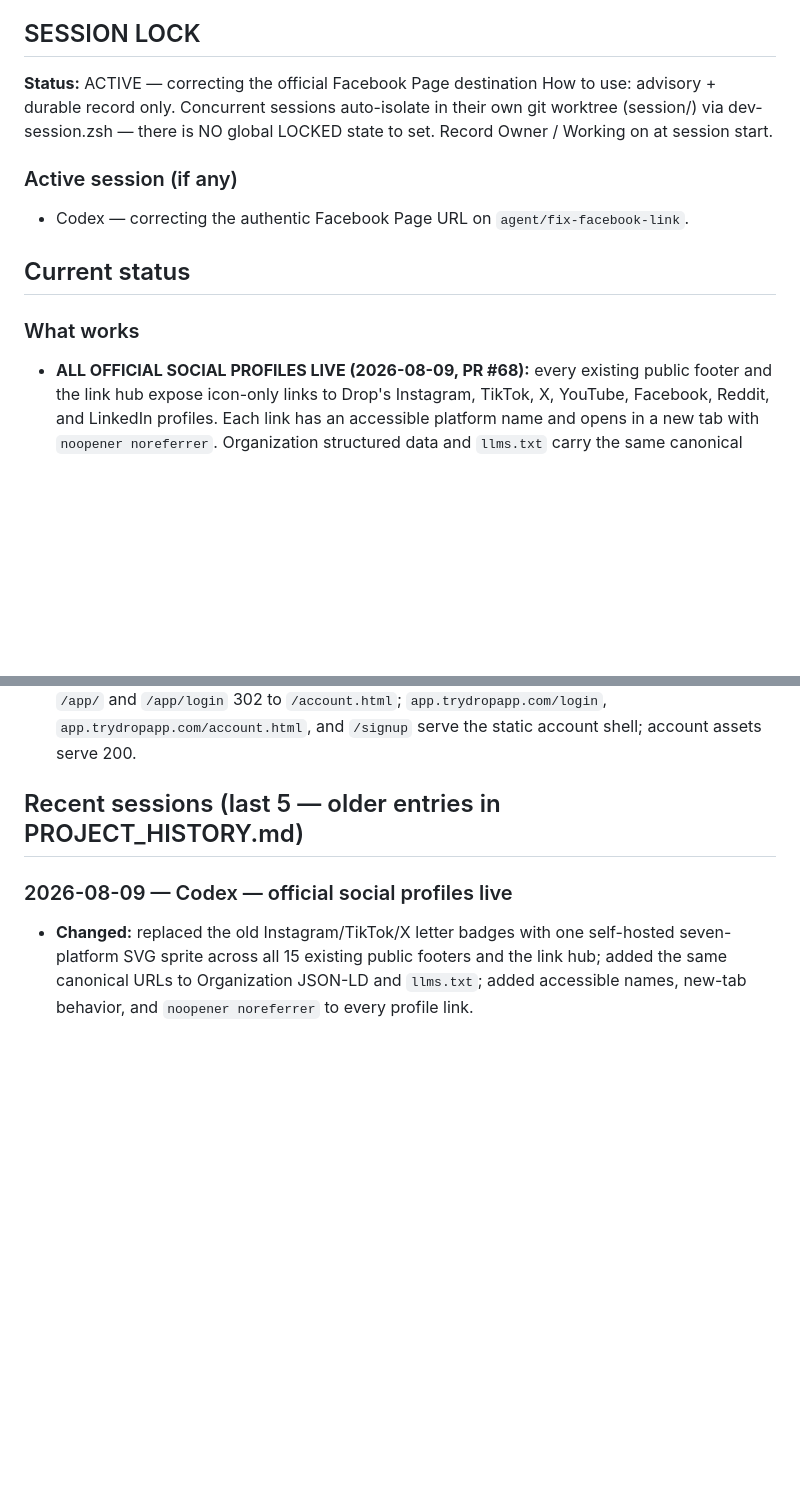
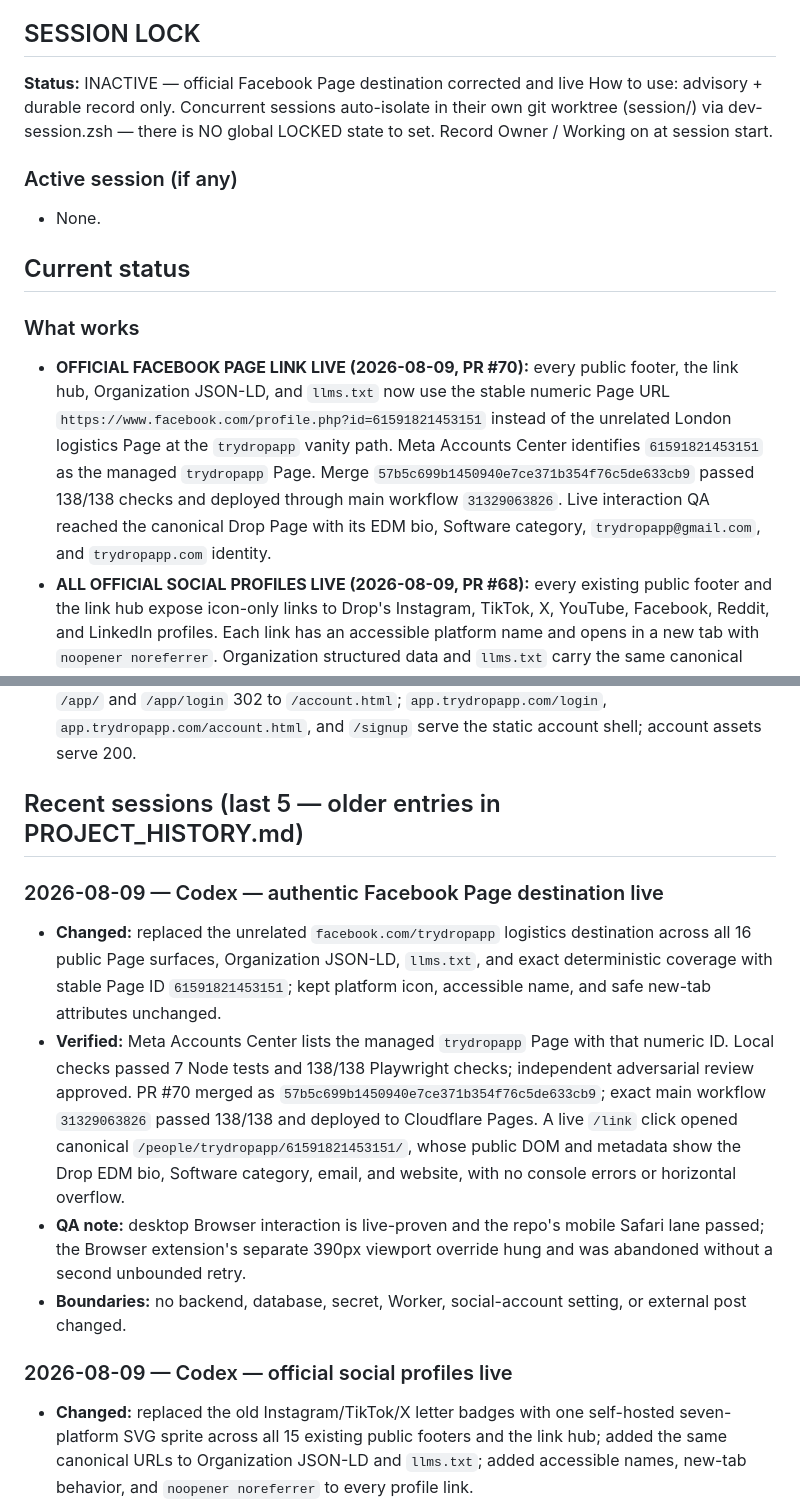
Before and after one commit to ashinde8513/drop-site, a Markdown page: PROJECT_STATE.md, 2 parts joined by grey strips. Drawn GitHub-style; blank space fills up the shorter version.

Commit message:
docs: close out Facebook link deployment

```diff
--- a/PROJECT_STATE.md
+++ b/PROJECT_STATE.md
@@ -13,13 +13,22 @@ Last updated: 2026-08-09
 Full history (if archived): vault → AI Agents/Codebase Docs/drop-landing/PROJECT_HISTORY.md
 
 ## SESSION LOCK
-**Status:** ACTIVE — correcting the official Facebook Page destination
+**Status:** INACTIVE — official Facebook Page destination corrected and live
 How to use: advisory + durable record only. Concurrent sessions auto-isolate in their own git worktree (session/<id>) via dev-session.zsh — there is NO global LOCKED state to set. Record Owner / Working on at session start.
 ### Active session (if any)
-- Codex — correcting the authentic Facebook Page URL on `agent/fix-facebook-link`.
+- None.
 
 ## Current status
 ### What works
+- **OFFICIAL FACEBOOK PAGE LINK LIVE (2026-08-09, PR #70):** every public
+  footer, the link hub, Organization JSON-LD, and `llms.txt` now use the stable
+  numeric Page URL `https://www.facebook.com/profile.php?id=61591821453151`
+  instead of the unrelated London logistics Page at the `trydropapp` vanity
+  path. Meta Accounts Center identifies `61591821453151` as the managed
+  `trydropapp` Page. Merge `57b5c699b1450940e7ce371b354f76c5de633cb9`
+  passed 138/138 checks and deployed through main workflow `31329063826`.
+  Live interaction QA reached the canonical Drop Page with its EDM bio,
+  Software category, `trydropapp@gmail.com`, and `trydropapp.com` identity.
 - **ALL OFFICIAL SOCIAL PROFILES LIVE (2026-08-09, PR #68):** every existing
   public footer and the link hub expose icon-only links to Drop's Instagram,
   TikTok, X, YouTube, Facebook, Reddit, and LinkedIn profiles. Each link has an
@@ -362,6 +371,26 @@ Live cross-session claims (who is working on what right now) are in the vault: `
 - Verified live: all 12 pages 200, /link 200, /legal/* 301s, /event/<uuid> serves event page (200 rewrite + path-parsed id), AASA application/json at root, www→apex 301. Browser check: h1 renders, 24 live event cards, body scrolls (no app overflow:hidden), zero page errors. 2026-07-08 check: `/app/` and `/app/login` 302 to `/account.html`; `app.trydropapp.com/login`, `app.trydropapp.com/account.html`, and `/signup` serve the static account shell; account assets serve 200.
 
 ## Recent sessions (last 5 — older entries in PROJECT_HISTORY.md)
+### 2026-08-09 — Codex — authentic Facebook Page destination live
+- **Changed:** replaced the unrelated `facebook.com/trydropapp` logistics
+  destination across all 16 public Page surfaces, Organization JSON-LD,
+  `llms.txt`, and exact deterministic coverage with stable Page ID
+  `61591821453151`; kept platform icon, accessible name, and safe new-tab
+  attributes unchanged.
+- **Verified:** Meta Accounts Center lists the managed `trydropapp` Page with
+  that numeric ID. Local checks passed 7 Node tests and 138/138 Playwright
+  checks; independent adversarial review approved. PR #70 merged as
+  `57b5c699b1450940e7ce371b354f76c5de633cb9`; exact main workflow
+  `31329063826` passed 138/138 and deployed to Cloudflare Pages. A live `/link`
+  click opened canonical `/people/trydropapp/61591821453151/`, whose public DOM
+  and metadata show the Drop EDM bio, Software category, email, and website,
+  with no console errors or horizontal overflow.
+- **QA note:** desktop Browser interaction is live-proven and the repo's mobile
+  Safari lane passed; the Browser extension's separate 390px viewport override
+  hung and was abandoned without a second unbounded retry.
+- **Boundaries:** no backend, database, secret, Worker, social-account setting,
+  or external post changed.
+
 ### 2026-08-09 — Codex — official social profiles live
 - **Changed:** replaced the old Instagram/TikTok/X letter badges with one
   self-hosted seven-platform SVG sprite across all 15 existing public footers
```
